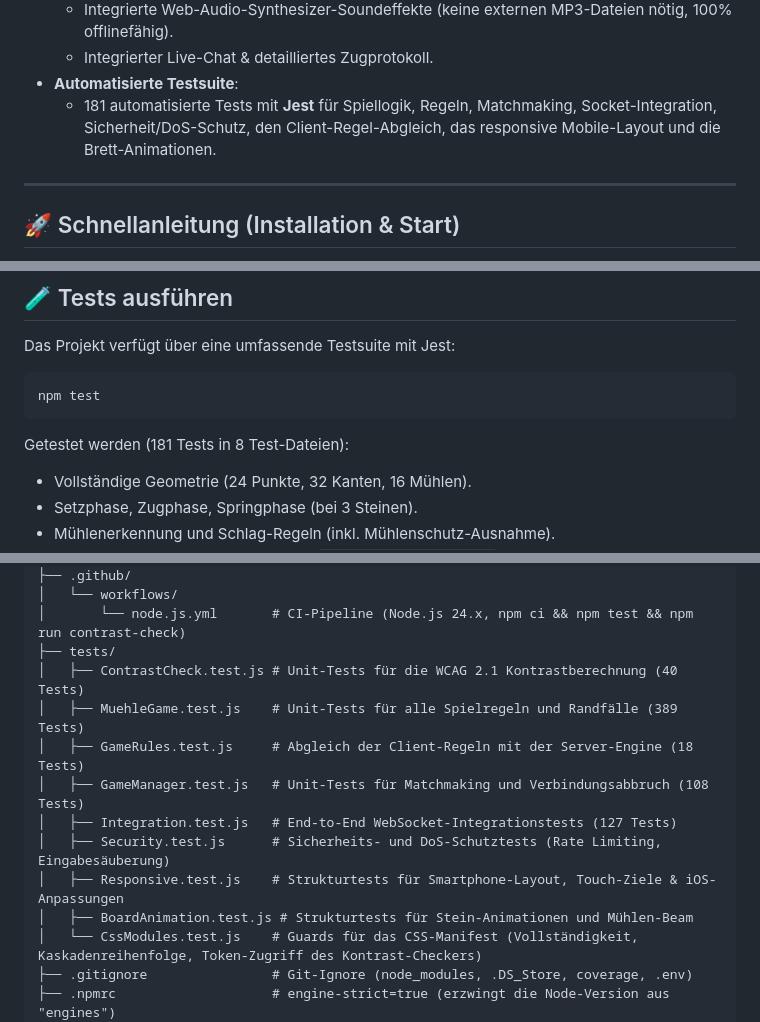
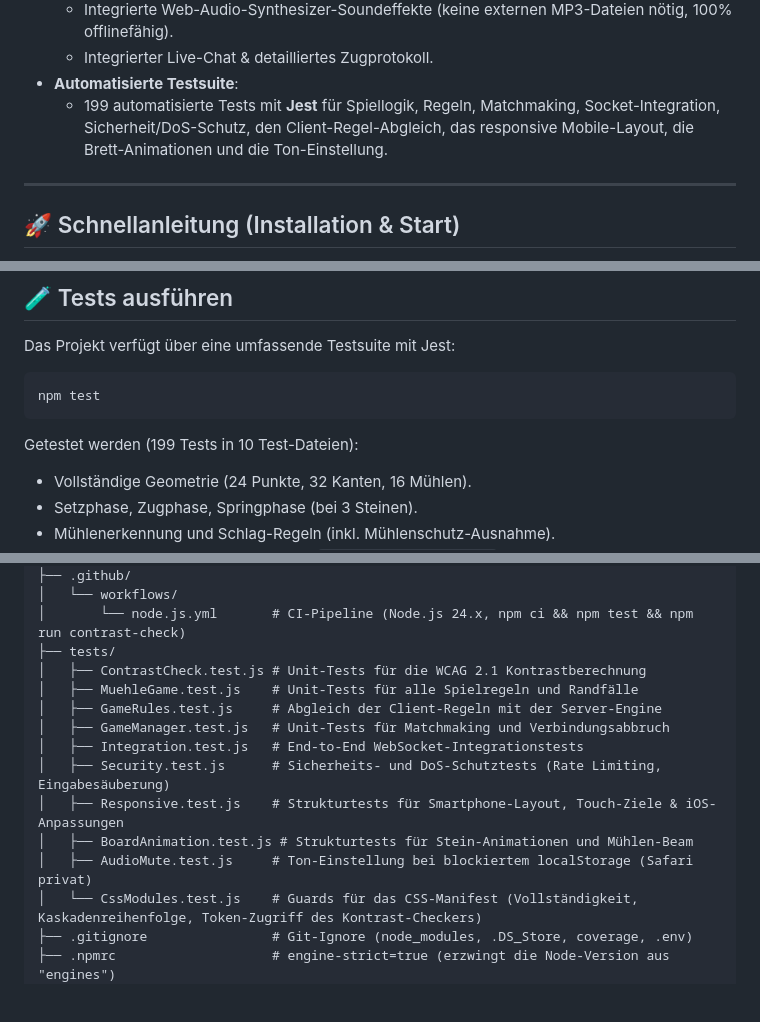
Before and after one commit to sventurbo/MuehleJS, a Markdown page: README.md, 3 parts joined by grey strips. Drawn GitHub-style; blank space fills up the shorter version.

Commit message:
Fix falsche Testzahlen in der README-Projektstruktur
Die Projektstruktur gab pro Testdatei eine "Testanzahl" an, die in
Wirklichkeit die Zeilenzahl der Datei war (Integration.test.js ist bis
heute exakt 127 Zeilen lang). Bei ContrastCheck.test.js stammte die 40
zudem aus der Zahl der geprueften Farbpaare des Kontrast-Checkers. Die
Summe widersprach der an zwei anderen Stellen genannten Gesamtzahl.

Die Zahlen pro Datei entfallen jetzt ganz, damit nur noch die Gesamtzahl
gepflegt werden muss. Diese war ebenfalls veraltet: `npm test` meldet
199 Tests in 10 Test-Dateien statt der genannten 181 in 8. Ausserdem
fehlte AudioMute.test.js komplett in der Struktur; Datei und zugehoeriger
Testpunkt sind ergaenzt.

Verifiziert mit `npm test` (199 Tests, 10 Suites, alle gruen) und
`npm run contrast-check` (40 Farbpaare, alle gruen) unter Node 24.

Closes #18

Co-Authored-By: Claude Opus 5 <noreply@anthropic.com>
Claude-Session: https://claude.ai/code/session_01FStB1sDKtYmTsBAjsQHrBs

````diff
--- a/README.md
+++ b/README.md
@@ -47,7 +47,7 @@ Das Projekt verzichtet im Frontend vollständig auf große Frameworks (reines **
   - Integrierte Web-Audio-Synthesizer-Soundeffekte (keine externen MP3-Dateien nötig, 100% offlinefähig).
   - Integrierter Live-Chat & detailliertes Zugprotokoll.
 - **Automatisierte Testsuite**:
-   - 181 automatisierte Tests mit **Jest** für Spiellogik, Regeln, Matchmaking, Socket-Integration, Sicherheit/DoS-Schutz, den Client-Regel-Abgleich, das responsive Mobile-Layout und die Brett-Animationen.
+   - 199 automatisierte Tests mit **Jest** für Spiellogik, Regeln, Matchmaking, Socket-Integration, Sicherheit/DoS-Schutz, den Client-Regel-Abgleich, das responsive Mobile-Layout, die Brett-Animationen und die Ton-Einstellung.
 
 ---
 
@@ -122,7 +122,7 @@ Das Projekt verfügt über eine umfassende Testsuite mit Jest:
 npm test
 ```
 
-Getestet werden (181 Tests in 8 Test-Dateien):
+Getestet werden (199 Tests in 10 Test-Dateien):
 - Vollständige Geometrie (24 Punkte, 32 Kanten, 16 Mühlen).
 - Setzphase, Zugphase, Springphase (bei 3 Steinen).
 - Mühlenerkennung und Schlag-Regeln (inkl. Mühlenschutz-Ausnahme).
@@ -217,14 +218,15 @@ Web-Spiel/
 │   └── workflows/
 │       └── node.js.yml       # CI-Pipeline (Node.js 24.x, npm ci && npm test && npm run contrast-check)
 ├── tests/
-│   ├── ContrastCheck.test.js # Unit-Tests für die WCAG 2.1 Kontrastberechnung (40 Tests)
-│   ├── MuehleGame.test.js    # Unit-Tests für alle Spielregeln und Randfälle (389 Tests)
-│   ├── GameRules.test.js     # Abgleich der Client-Regeln mit der Server-Engine (18 Tests)
-│   ├── GameManager.test.js   # Unit-Tests für Matchmaking und Verbindungsabbruch (108 Tests)
-│   ├── Integration.test.js   # End-to-End WebSocket-Integrationstests (127 Tests)
+│   ├── ContrastCheck.test.js # Unit-Tests für die WCAG 2.1 Kontrastberechnung
+│   ├── MuehleGame.test.js    # Unit-Tests für alle Spielregeln und Randfälle
+│   ├── GameRules.test.js     # Abgleich der Client-Regeln mit der Server-Engine
+│   ├── GameManager.test.js   # Unit-Tests für Matchmaking und Verbindungsabbruch
+│   ├── Integration.test.js   # End-to-End WebSocket-Integrationstests
 │   ├── Security.test.js      # Sicherheits- und DoS-Schutztests (Rate Limiting, Eingabesäuberung)
 │   ├── Responsive.test.js    # Strukturtests für Smartphone-Layout, Touch-Ziele & iOS-Anpassungen
 │   ├── BoardAnimation.test.js # Strukturtests für Stein-Animationen und Mühlen-Beam
+│   ├── AudioMute.test.js     # Ton-Einstellung bei blockiertem localStorage (Safari privat)
 │   └── CssModules.test.js    # Guards für das CSS-Manifest (Vollständigkeit, Kaskadenreihenfolge, Token-Zugriff des Kontrast-Checkers)
 ├── .gitignore                # Git-Ignore (node_modules, .DS_Store, coverage, .env)
 ├── .npmrc                    # engine-strict=true (erzwingt die Node-Version aus "engines")
````
Also changed, not shown: other parts of README.md (+1 -0 lines).
